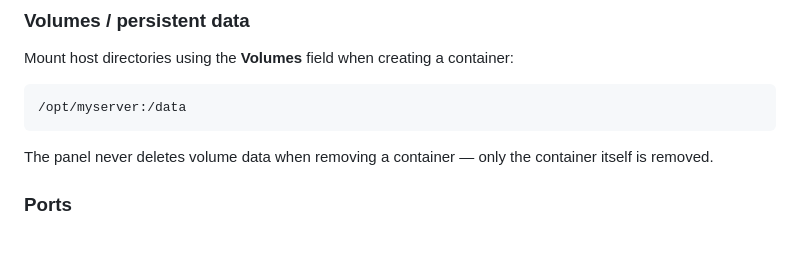
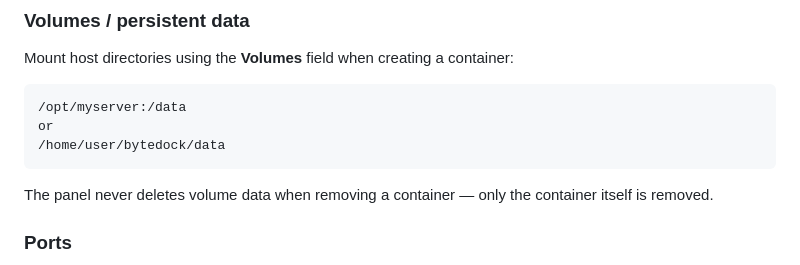
Before and after one commit to Netplayz/bytedock, a Markdown page: README.md, the part around the change. Drawn GitHub-style; blank space fills up the shorter version.

Commit message:
correct add mount host directories

````diff
--- a/README.md
+++ b/README.md
@@ -147,6 +147,8 @@ Mount host directories using the **Volumes** field when creating a container:
 
 ```
 /opt/myserver:/data
+or
+/home/user/bytedock/data
 ```
 
 The panel never deletes volume data when removing a container — only the container itself is removed.
````
